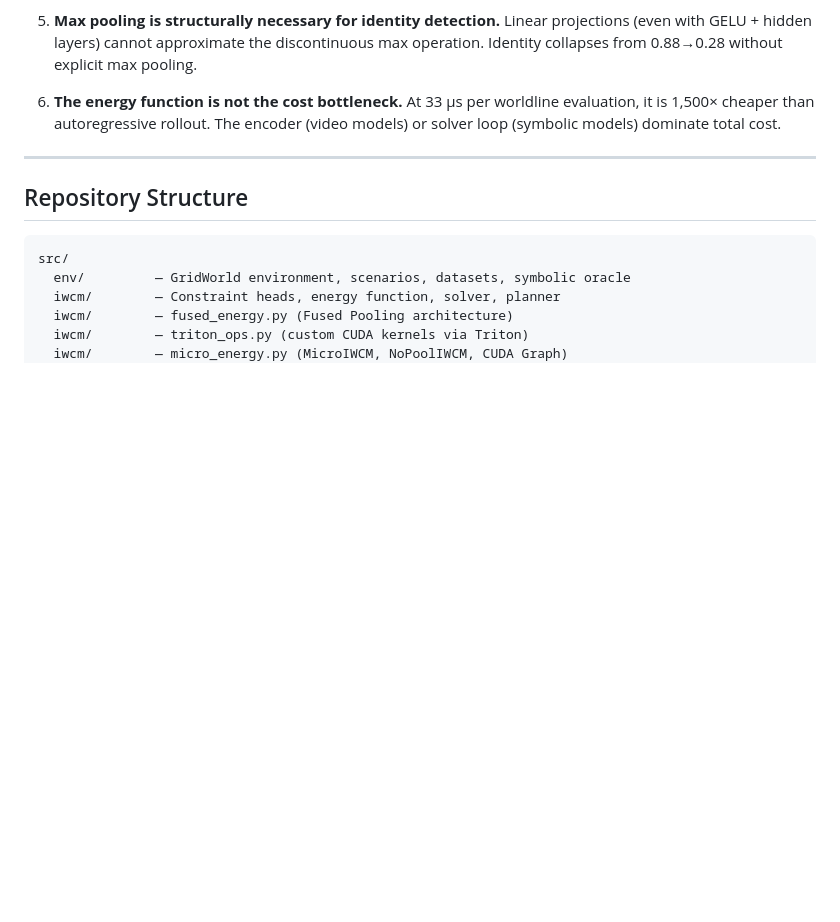
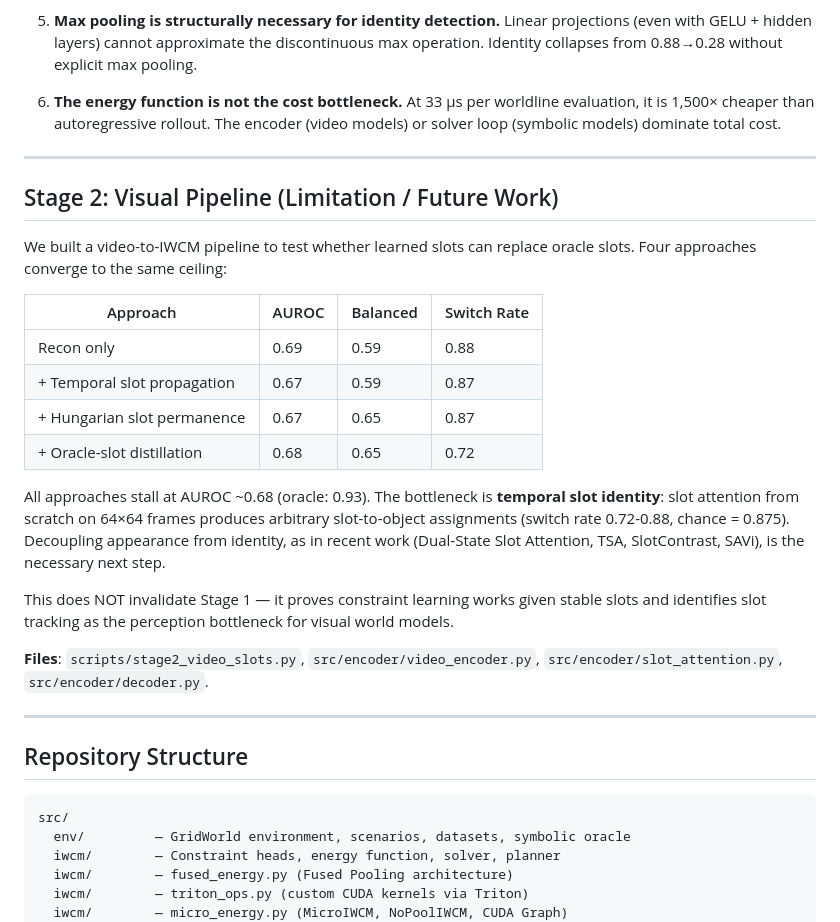
Before and after one commit to zabwie/IWCM, a Markdown page: FINDINGS.md, the part around the change. Drawn GitHub-style; blank space fills up the shorter version.

Commit message:
docs: Stage 2 as honest limitation — slot tracking is perception bottleneck
All four encoder approaches converge to AUROC ~0.68 (oracle: 0.93).
Slot attention from scratch cannot maintain temporal identity.
Framed as limitation that strengthens Stage 1 paper and points
to future work (Dual-State SA, TSA, SlotContrast, SAVi).

````diff
--- a/FINDINGS.md
+++ b/FINDINGS.md
@@ -292,6 +292,25 @@ The energy function forward pass is **never the bottleneck** in any real pipelin
 
 ---
 
+## Stage 2: Visual Pipeline (Limitation / Future Work)
+
+We built a video-to-IWCM pipeline to test whether learned slots can replace oracle slots. Four approaches converge to the same ceiling:
+
+| Approach | AUROC | Balanced | Switch Rate |
+|---|---|---|---|
+| Recon only | 0.69 | 0.59 | 0.88 |
+| + Temporal slot propagation | 0.67 | 0.59 | 0.87 |
+| + Hungarian slot permanence | 0.67 | 0.65 | 0.87 |
+| + Oracle-slot distillation | 0.68 | 0.65 | 0.72 |
+
+All approaches stall at AUROC ~0.68 (oracle: 0.93). The bottleneck is **temporal slot identity**: slot attention from scratch on 64×64 frames produces arbitrary slot-to-object assignments (switch rate 0.72-0.88, chance = 0.875). Decoupling appearance from identity, as in recent work (Dual-State Slot Attention, TSA, SlotContrast, SAVi), is the necessary next step.
+
+This does NOT invalidate Stage 1 — it proves constraint learning works given stable slots and identifies slot tracking as the perception bottleneck for visual world models.
+
+**Files**: `scripts/stage2_video_slots.py`, `src/encoder/video_encoder.py`, `src/encoder/slot_attention.py`, `src/encoder/decoder.py`.
+
+---
+
 ## Repository Structure
 
 ```
````
